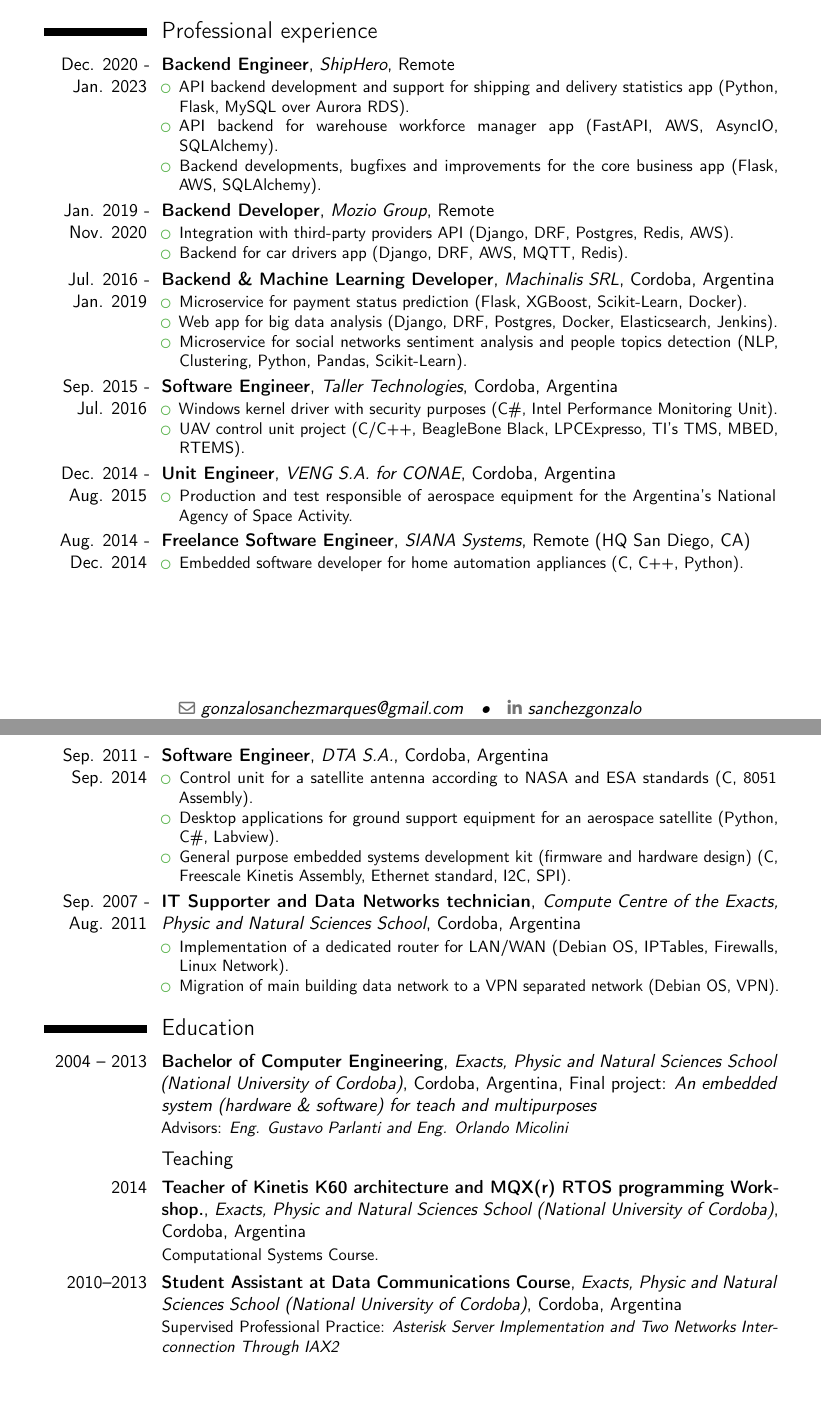
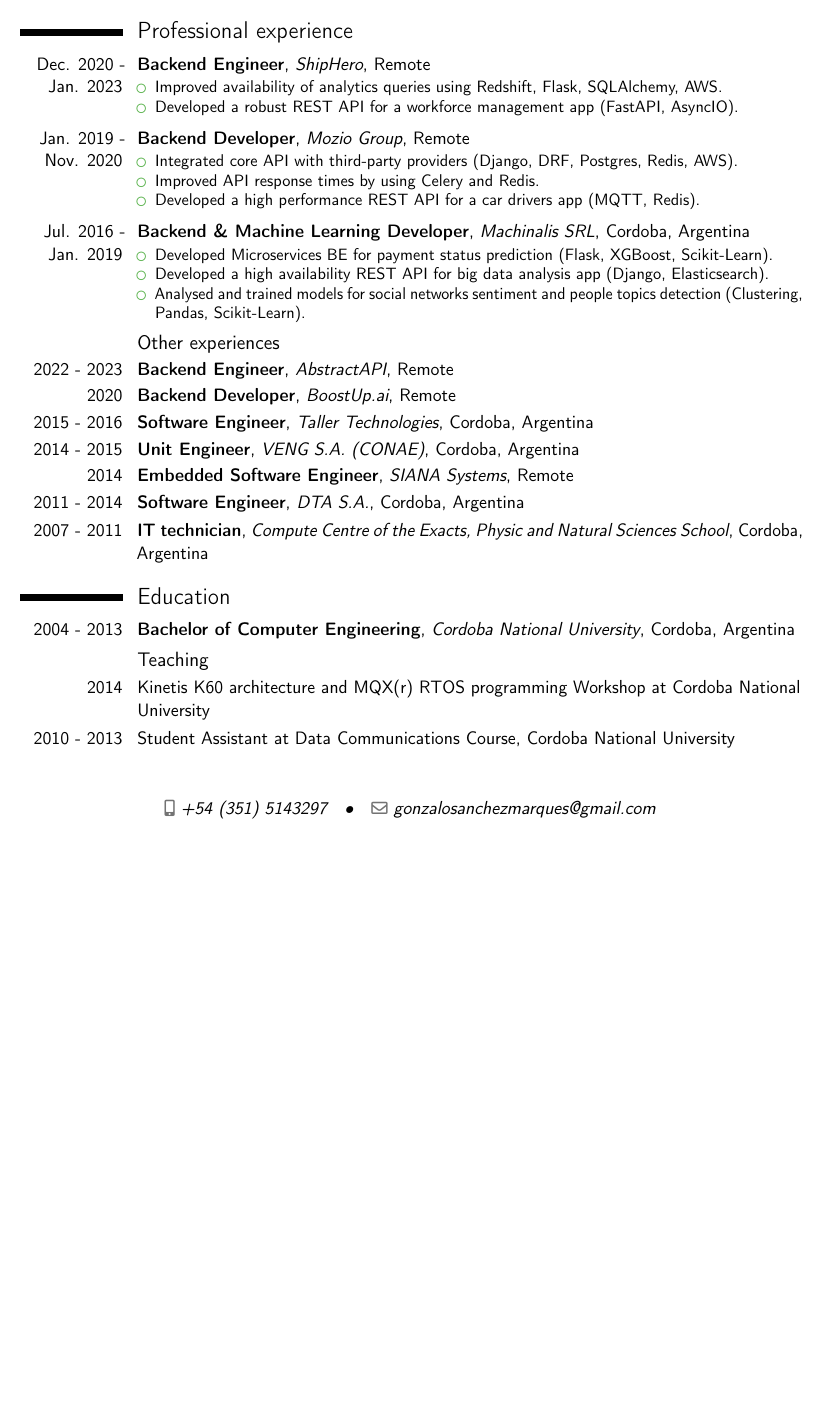
Before and after one commit to sanchezg/cv, a LaTeX CV (cv_gsanchez_eng.tex, which reads input/education.tex, input/experience.tex, input/personal_data.tex): two parts of pages 1 and 2 of 2 before the commit and part of the page after it, the two joined at a grey line, cut so that both start at the same text, the shorter picture padded with empty space. Compiled offline with pdfLaTeX.

Commit message:
Make it fit in one page. Emphasize important skills and achievments

```diff
--- a/cv_gsanchez_eng.tex
+++ b/cv_gsanchez_eng.tex
@@ -1,17 +1,15 @@
-%% Inicio del archivo `template-es.tex'.
 %% Copyright 2006-2013 Xavier Danaux (xdanaux@gmail.com).
 %
 % This work may be distributed and/or modified under the
 % conditions of the LaTeX Project Public License version 1.3c,
 % available at http://www.latex-project.org/lppl/.
 
-
 \documentclass[11pt,a4paper,sans]{moderncv}
 
 \moderncvstyle{casual}
 \moderncvcolor{green}
 
-\usepackage[scale=0.75]{geometry}
+\usepackage[scale=0.8]{geometry}
 
 \input{input/personal_data.tex}
 
--- a/input/education.tex
+++ b/input/education.tex
@@ -2,30 +2,22 @@
 
 \section{Education}
 
-\cventry
-    {2004 -- 2013}
+  \cventry
+    {2004 - 2013}
     {Bachelor of Computer Engineering}
-    {Exacts, Physic and Natural Sciences School (National University of Cordoba)}
+    {Cordoba National University}
     {Cordoba, Argentina}
-    {Final project: \emph{An embedded system (hardware \& software) for teach and multipurposes}}
-    {Advisors: \emph{Eng. Gustavo Parlanti and Eng. Orlando Micolini}}
+    {}
+    {}
 
 \subsection{Teaching}
 
-\cventry
+  \cvitem
     {2014} % Date(s)
-    {Teacher of Kinetis K60 architecture and MQX(r) RTOS programming Workshop.}
-    {Exacts, Physic and Natural Sciences School (National University of Cordoba)} % Institution
-    {Cordoba, Argentina} % Location
-    {}
-    {Computational Systems Course.}
+    {Kinetis K60 architecture and MQX(r) RTOS programming Workshop at Cordoba National University}
 
-  \cventry
-    {2010--2013}
-    {Student Assistant at Data Communications Course}
-    {Exacts, Physic and Natural Sciences School (National University of Cordoba)} % Institution
-    {Cordoba, Argentina}
-    {}
-    {Supervised Professional Practice: \emph{Asterisk Server Implementation and Two Networks Interconnection Through IAX2}}
+  \cvitem
+    {2010 - 2013}
+    {Student Assistant at Data Communications Course, Cordoba National University}
 
 % ---------- End of education
--- a/input/experience.tex
+++ b/input/experience.tex
@@ -9,12 +10,12 @@
     {}
     {
       \begin{itemize} % Description(s) of tasks/responsibilities
-        \item {API backend development and support for shipping and delivery statistics app (Python, Flask, MySQL over Aurora RDS).}
-        \item {API backend for warehouse workforce manager app (FastAPI, AWS, AsyncIO, SQLAlchemy).}
-        \item {Backend developments, bugfixes and improvements for the core business app (Flask, AWS, SQLAlchemy).}
+        \item {Improved availability of analytics queries using Redshift, Flask, SQLAlchemy, AWS.}
+        \item {Developed a robust REST API for a workforce management app (FastAPI, AsyncIO).}
       \end{itemize}
     }
   \cventry
+    [.5em]
     {Jan. 2019 - Nov. 2020} % Date(s)
     {Backend Developer} % Job title
     {Mozio Group} % Organization
@@ -22,12 +23,13 @@
     {}
     {
       \begin{itemize} % Description(s) of tasks/responsibilities
-        \item {Integration with third-party providers API (Django, DRF, Postgres, Redis, AWS).}
-        \item {Backend for car drivers app (Django, DRF, AWS, MQTT, Redis).}
+        \item {Integrated core API with third-party providers (Django, DRF, Postgres, Redis, AWS).}
+        \item {Improved API response times by using Celery and Redis.}
+        \item {Developed a high performance REST API for a car drivers app (MQTT, Redis).}
       \end{itemize}
     }
-
   \cventry
+    [.5em]
     {Jul. 2016 - Jan. 2019} % Date(s)
     {Backend \& Machine Learning Developer} % Job title
     {Machinalis SRL} % Organization
@@ -35,74 +37,67 @@
     {}
     {
       \begin{itemize} % Description(s) of tasks/responsibilities
-        \item {Microservice for payment status prediction (Flask, XGBoost, Scikit-Learn, Docker).}
-        \item {Web app for big data analysis (Django, DRF, Postgres, Docker, Elasticsearch, Jenkins).}
-        \item {Microservice for social networks sentiment analysis and people topics detection (NLP, Clustering, Python, Pandas, Scikit-Learn).}
+        \item {Developed Microservices BE for payment status prediction (Flask, XGBoost, Scikit-Learn).}
+        \item {Developed a high availability REST API for big data analysis app (Django, Elasticsearch).}
+        \item {Analysed and trained models for social networks sentiment and people topics detection (Clustering, Pandas, Scikit-Learn).}
       \end{itemize}
     }
 
+\subsection{Other experiences}
   \cventry
-    {Sep. 2015 - Jul. 2016} % Date(s)
+    {2022 - 2023} % Date(s)
+    {Backend Engineer} % Job title
+    {AbstractAPI} % Organization
+    {Remote} % Location
+    {}
+    {}
+
+  \cventry
+    {2020} % Date(s)
+    {Backend Developer} % Job title
+    {BoostUp.ai} % Organization
+    {Remote} % Location
+    {}
+    {}
+
+  \cventry
+    {2015 - 2016} % Date(s)
     {Software Engineer} % Job title
     {Taller Technologies} % Organization
     {Cordoba, Argentina} % Location
     {}
-    {
-      \begin{itemize} % Description(s) of tasks/responsibilities
-        \item {Windows kernel driver with security purposes (C\#, Intel Performance Monitoring Unit).}
-        \item {UAV control unit project (C/C++, BeagleBone Black, LPCExpresso, TI's TMS, MBED, RTEMS).}
-      \end{itemize}
-    }
+    {}
 
   \cventry
-    {Dec. 2014 - Aug. 2015} % Date(s)
+    {2014 - 2015} % Date(s)
     {Unit Engineer} % Job title
-    {VENG S.A. for CONAE} % Organization
+    {VENG S.A. (CONAE)} % Organization
     {Cordoba, Argentina} % Location
     {}
-    {
-      \begin{itemize} % Description(s) of tasks/responsibilities
-        \item {Production and test responsible of aerospace equipment for the Argentina's National Agency of Space Activity.}
-      \end{itemize}
-    }
+    {}
 
   \cventry
-    {Aug. 2014 - Dec. 2014} % Date(s)
-    {Freelance Software Engineer} % Job title
+    {2014} % Date(s)
+    {Embedded Software Engineer} % Job title
     {SIANA Systems} % Organization
-    {Remote (HQ San Diego, CA)} % Location
+    {Remote} % Location
     {}
-    {
-      \begin{itemize} % Description(s) of tasks/responsibilities
-        \item {Embedded software developer for home automation appliances (C, C++, Python).}
-      \end{itemize}
-    }
+    {}
 
   \cventry
-    {Sep. 2011 - Sep. 2014} % Date(s)
+    {2011 - 2014} % Date(s)
     {Software Engineer} % Job title
     {DTA S.A.} % Organization
     {Cordoba, Argentina} % Location
     {}
-    {
-      \begin{itemize} % Description(s) of tasks/responsibilities
-        \item {Control unit for a satellite antenna according to NASA and ESA standards (C, 8051 Assembly).}
-        \item {Desktop applications for ground support equipment for an aerospace satellite (Python, C\#, Labview).}
-        \item {General purpose embedded systems development kit (firmware and hardware design) (C, Freescale Kinetis Assembly, Ethernet standard, I2C, SPI).}
-      \end{itemize}
-    }
+    {}
 
   \cventry
-    {Sep. 2007 - Aug. 2011} % Date(s)
-    {IT Supporter and Data Networks technician} % Job title
+    {2007 - 2011} % Date(s)
+    {IT technician} % Job title
     {Compute Centre of the Exacts, Physic and Natural Sciences School} % Organization
     {Cordoba, Argentina} % Location
     {}
-    {
-      \begin{itemize} % Description(s) of tasks/responsibilities
-        \item {Implementation of a dedicated router for LAN/WAN (Debian OS, IPTables, Firewalls, Linux Network).}
-        \item {Migration of main building data network to a VPN separated network (Debian OS, VPN).}
-      \end{itemize}
-    }
+    {}
 
 % --- End of professional experience
--- a/input/personal_data.tex
+++ b/input/personal_data.tex
@@ -1,8 +1,9 @@
 % ---------- Personal data
 
 \name{Gonzalo}{Sanchez}
+% \quote{Software Engineer, self-starter data-driven with special care in end-user point of view.}
 % \address {367 Dr. Benito Soria st.}{Cordoba, Cordoba, X5004FOA Argentina}
-% \phone[mobile]{+54~(351)~155~143297}
+\phone[mobile]{+54~(351)~5143297}
 
 % \renewcommand{\sfdefault}{roman}
 
```
Also changed, not shown: input/skills.tex (+1 -6 lines), cv_gsanchez_eng.pdf, cv_gsanchez_eng.tex (8 more changed lines), input/experience.tex (1 more changed lines).
